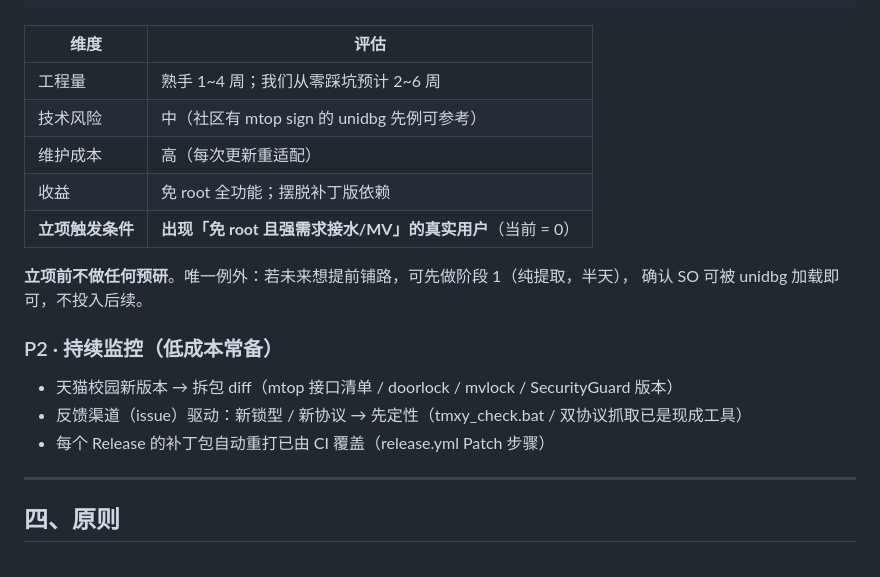
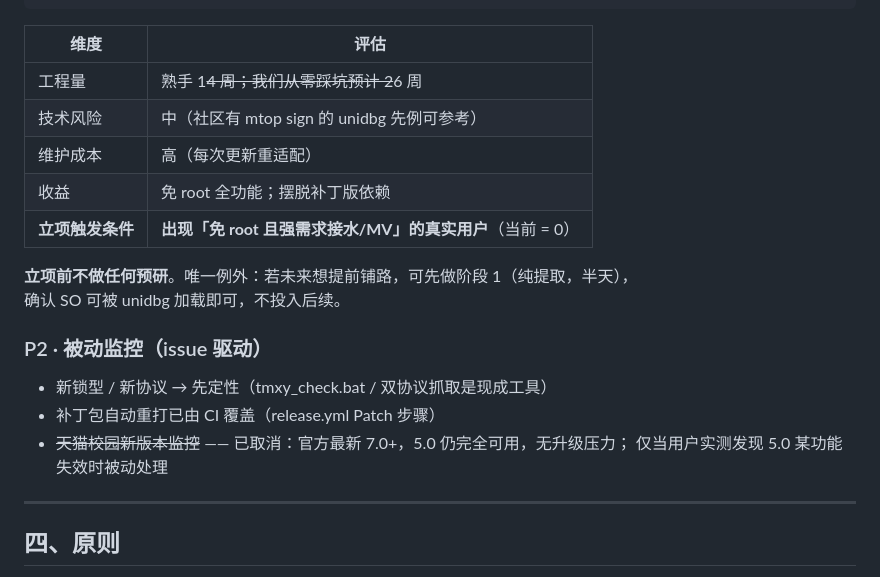
Before and after one commit to lmc2007/TMallKey, a Markdown page: PLAN-reverse.md, the part around one of its changes. GitHub-like rendering.

````diff
--- a/PLAN-reverse.md
+++ b/PLAN-reverse.md
@@ -82,22 +84,23 @@
         每次校园 App / 安全 SDK 更新 → 重新提取 SO → 回归测试
 ```
 
-| 维度 | 评估 |
-|---|---|
-| 工程量 | 熟手 1~4 周；我们从零踩坑预计 2~6 周 |
-| 技术风险 | 中（社区有 mtop sign 的 unidbg 先例可参考） |
-| 维护成本 | 高（每次更新重适配） |
-| 收益 | 免 root 全功能；摆脱补丁版依赖 |
+| 维度         | 评估                                    |
+| ---------- | ------------------------------------- |
+| 工程量        | 熟手 1~~4 周；我们从零踩坑预计 2~~6 周             |
+| 技术风险       | 中（社区有 mtop sign 的 unidbg 先例可参考）       |
+| 维护成本       | 高（每次更新重适配）                            |
+| 收益         | 免 root 全功能；摆脱补丁版依赖                    |
 | **立项触发条件** | **出现「免 root 且强需求接水/MV」的真实用户**（当前 = 0） |
 
 **立项前不做任何预研**。唯一例外：若未来想提前铺路，可先做阶段 1（纯提取，半天），
 确认 SO 可被 unidbg 加载即可，不投入后续。
 
-### P2 · 持续监控（低成本常备）
+### P2 · 被动监控（issue 驱动）
 
-- 天猫校园新版本 → 拆包 diff（mtop 接口清单 / doorlock / mvlock / SecurityGuard 版本）
-- 反馈渠道（issue）驱动：新锁型 / 新协议 → 先定性（tmxy_check.bat / 双协议抓取已是现成工具）
-- 每个 Release 的补丁包自动重打已由 CI 覆盖（release.yml Patch 步骤）
+- 新锁型 / 新协议 → 先定性（tmxy_check.bat / 双协议抓取是现成工具）
+- 补丁包自动重打已由 CI 覆盖（release.yml Patch 步骤）
+- ~~天猫校园新版本监控~~ —— 已取消：官方最新 7.0+，5.0 仍完全可用，无升级压力；
+  仅当用户实测发现 5.0 某功能失效时被动处理
 
 ---
 
````
Also changed, not shown: other parts of PLAN-reverse.md (+28 -26 lines).
